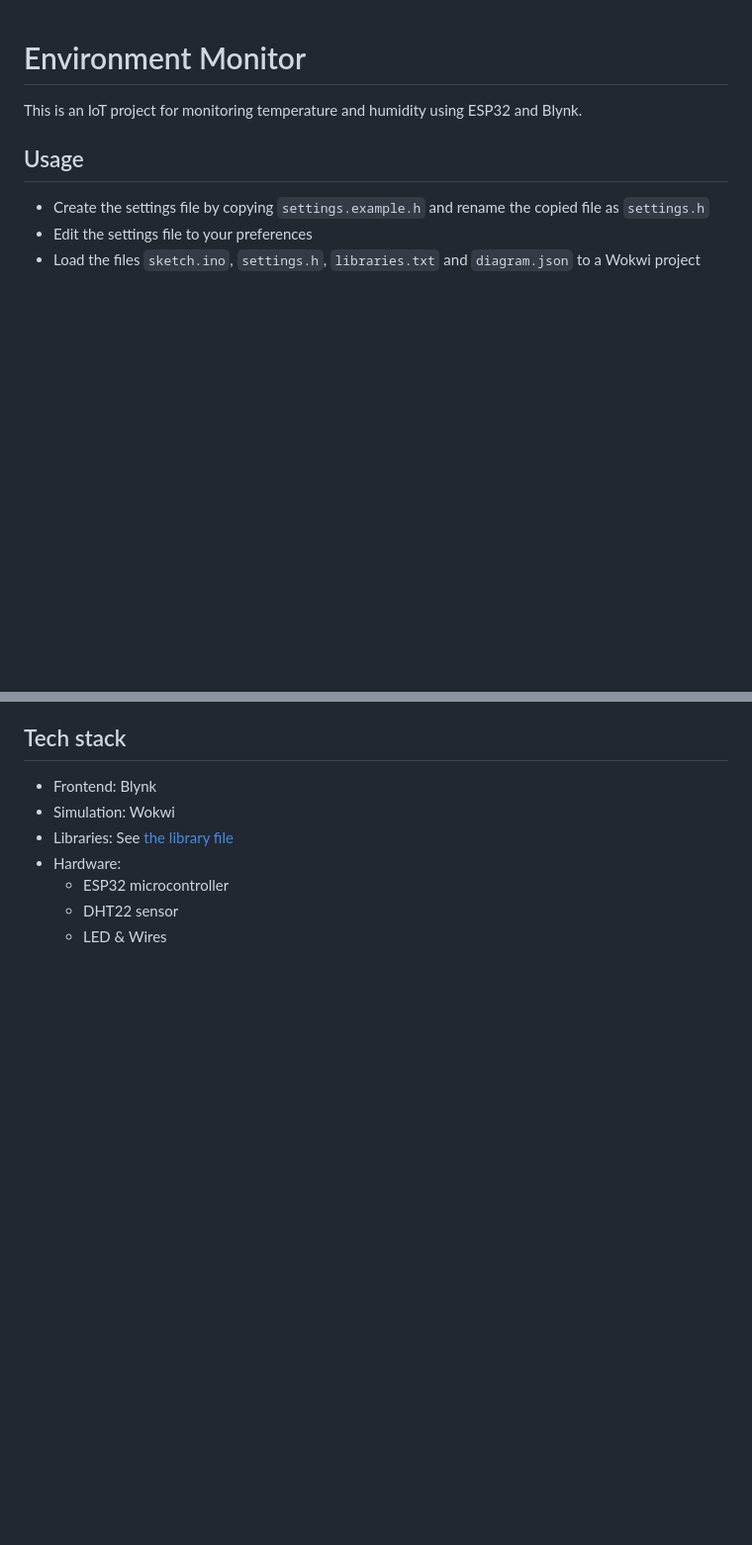
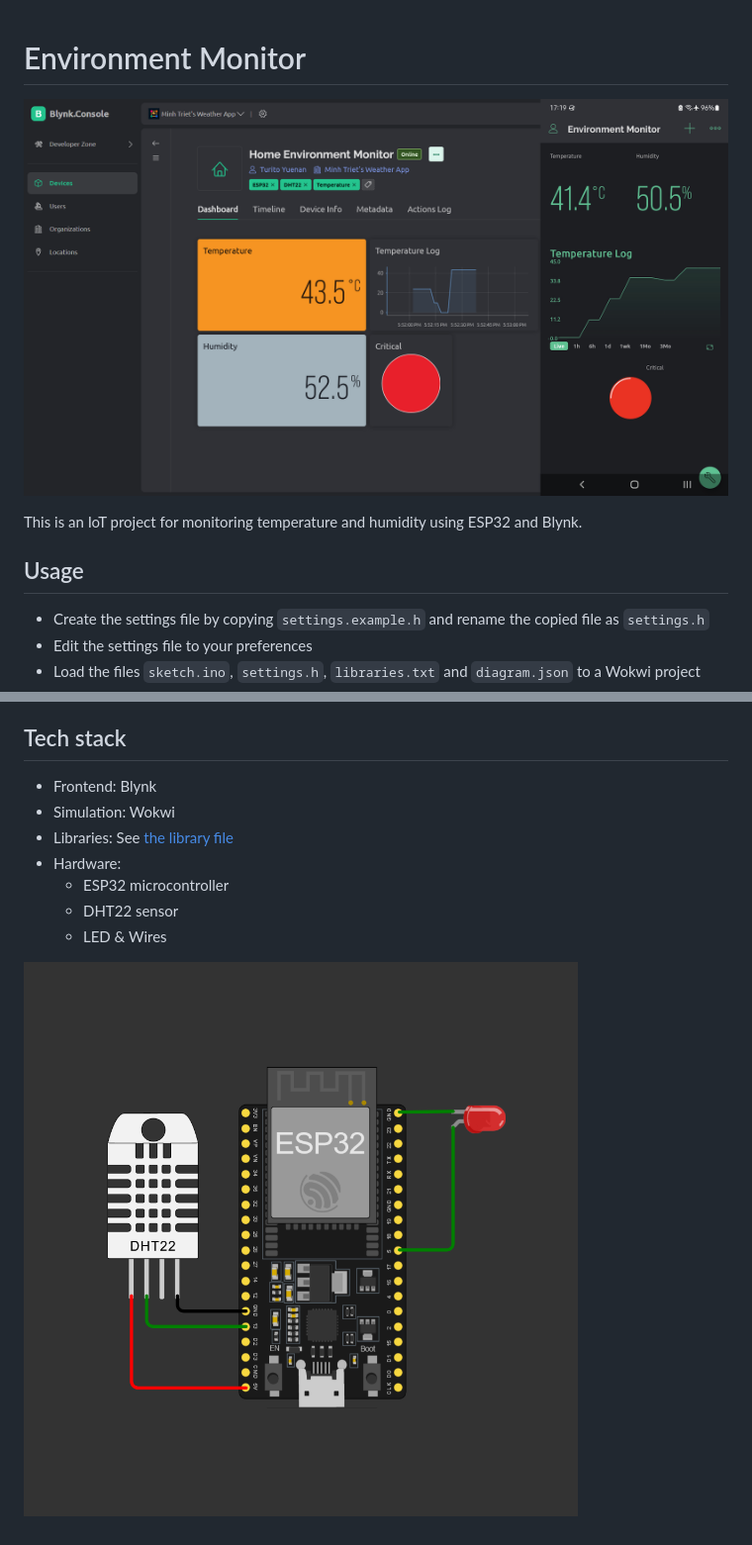
Before and after one commit to TuritoYuenan/environment-monitor, a Markdown page: README.md, 2 parts joined by grey strips. Shown: that part at 99% size. GitHub-like rendering; pictures changed too: images/preview.png (added); blank space fills up the shorter version.

Commit message:
add preview images

```diff
--- a/README.md
+++ b/README.md
@@ -1,4 +1,6 @@
 # Environment Monitor
+
+![](images/preview.png)
 
 This is an IoT project for monitoring temperature and humidity using ESP32 and Blynk.
 
@@ -18,3 +20,5 @@ This is an IoT project for monitoring temperature and humidity using ESP32 and B
 	- ESP32 microcontroller
 	- DHT22 sensor
 	- LED & Wires
+
+![Hardware](images/hardware-layout.png)
```
Also changed, not shown: images/screenshot-mobile.jpg (added).
